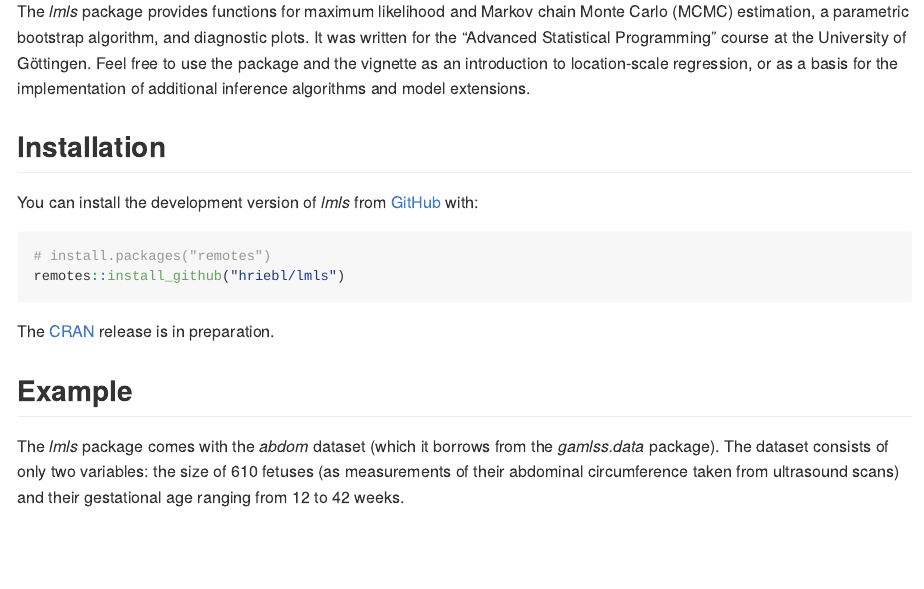
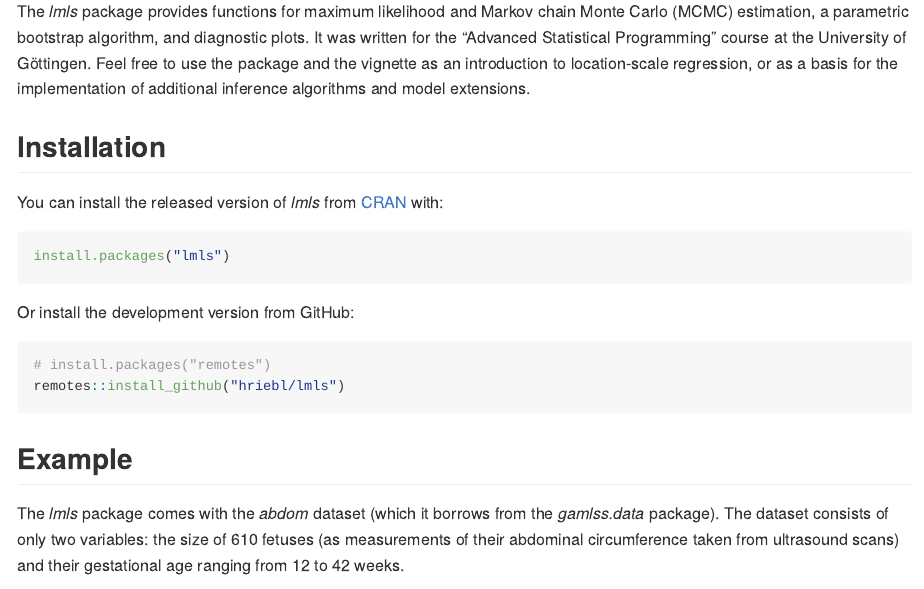
Before and after one commit to hriebl/lmls, an R Markdown document (README.Rmd): the page in a window 1100 px wide, from 230 px down. The pictures show the output file README.md that the author committed with the source, drawn offline in the style of GitHub; badge pictures from the web are left out.

Commit message:
Update README

````diff
--- a/README.Rmd
+++ b/README.Rmd
@@ -38,14 +38,18 @@ The *lmls* package provides functions for maximum likelihood and Markov chain Mo
 
 ## Installation
 
-You can install the development version of *lmls* from [GitHub](https://github.com) with:
+You can install the released version of *lmls* from [CRAN](https://cran.r-project.org/package=lmls) with:
+
+``` r
+install.packages("lmls")
+```
+
+Or install the development version from GitHub:
 
 ``` r
 # install.packages("remotes")
 remotes::install_github("hriebl/lmls")
 ```
-
-The [CRAN](https://CRAN.R-project.org) release is in preparation.
 
 ## Example
 
````
Also changed, not shown: README.md.
